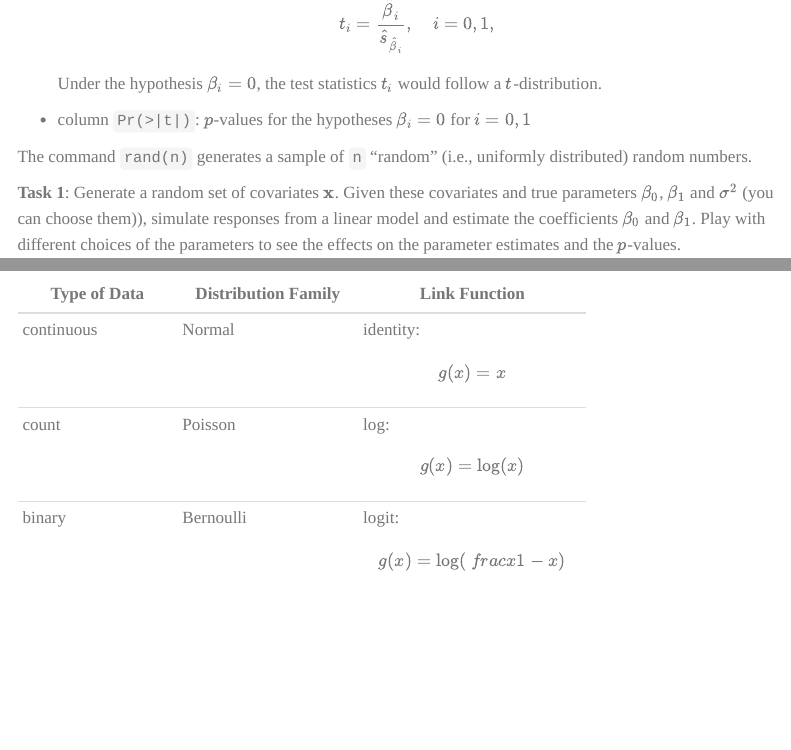
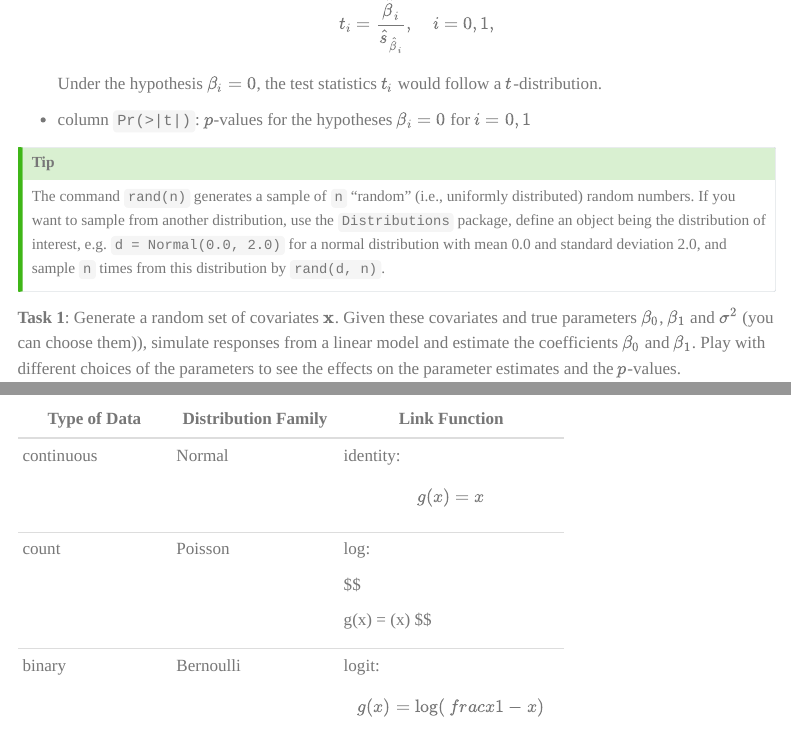
Before and after one commit to s-ccs/summerschool_simtech_2023, a Quarto document (material/3_wed/regression/MultipleRegressionBasics.qmd): the page in a window 1100 px wide, from 1370 px down, and a second part further down, joined at a grey line. Rendered offline with R 4.5, knitr and Pandoc in place of Quarto, with nearby package versions; menus at the side of the page are left out; long lines of code are wrapped.

Commit message:
Further elaboration of exxercises.

```diff
--- a/material/3_wed/regression/MultipleRegressionBasics.qmd
+++ b/material/3_wed/regression/MultipleRegressionBasics.qmd
@@ -88,8 +87,11 @@ lm(@formula(Volume ~ Girth), trees)
 -   column `Pr(>|t|)`: $p$-values for the hypotheses $\beta_i=0$ for
     $i=0,1$
 
-:::callout.tip
-The command `rand(n)` generates a sample of `n` "random" (i.e., uniformly distributed) random numbers.
+::: callout-tip
+The command `rand(n)` generates a sample of `n` "random" (i.e.,
+uniformly distributed) random numbers. If you want to sample from another distribution, use the `Distributions` package, define an object being the distribution of interest, e.g. `d = Normal(0.0, 2.0)` for a  normal distribution
+with mean 0.0 and standard deviation 2.0, and sample `n` times from this
+distribution by `rand(d, n)`.
 :::
 
 **Task 1**: Generate a random set of covariates $\mathbf{x}$. Given
@@ -265,0 +253 @@ For the models above, these are:
+|                |                 | g(x) = \log(x) |
```
Also changed, not shown: material/3_wed/regression/MultipleRegressionBasics.qmd (67 more changed lines).
